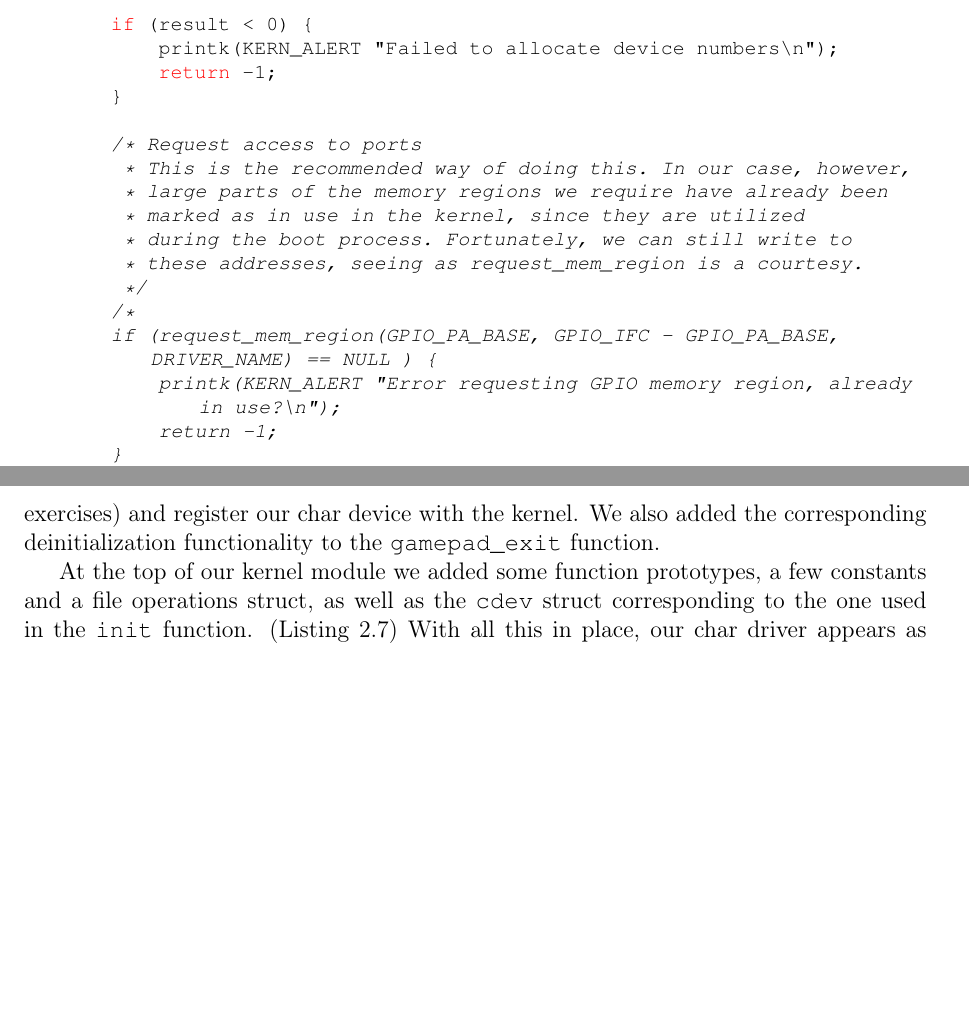
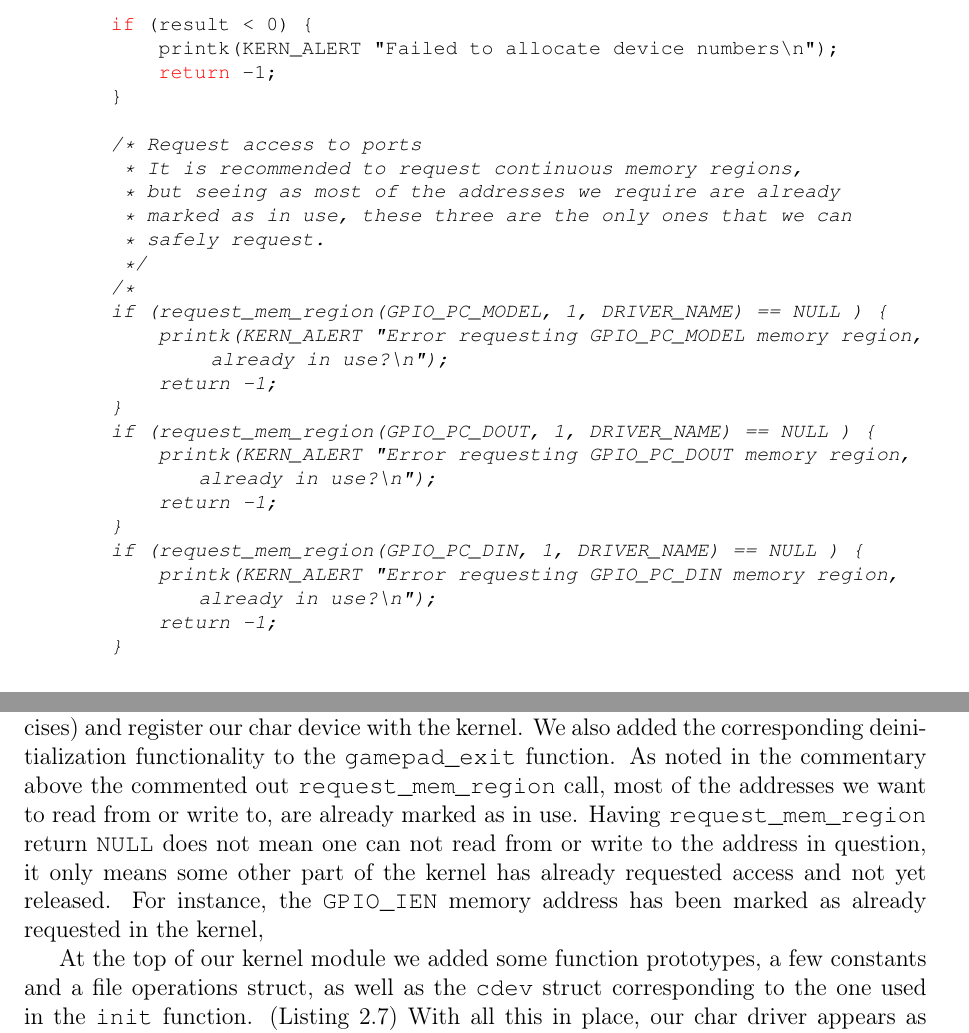
Before and after one commit to mathiasose/TDT4258, a LaTeX thesis (exercise3/report/group_13_exercise_3_report.tex, which reads exercise3/report/driver.tex): two parts of pages 10 and 11 of 25 before the commit and two parts of pages 10 and 11 of 26 after it, joined at a grey line, cut so that both start at the same text, the shorter picture padded with empty space. Compiled offline with pdfLaTeX.

Commit message:
new attempt

```diff
--- a/exercise3/report/driver.tex
+++ b/exercise3/report/driver.tex
@@ -56,17 +56,26 @@ static int __init gamepad_init(void)
     }
 
     /* Request access to ports
-     * This is the recommended way of doing this. In our case, however,
-     * large parts of the memory regions we require have already been
-     * marked as in use in the kernel, since they are utilized
-     * during the boot process. Fortunately, we can still write to
-     * these addresses, seeing as request_mem_region is a courtesy.
+     * It is recommended to request continuous memory regions,
+     * but seeing as most of the addresses we require are already
+     * marked as in use, these three are the only ones that we can
+     * safely request.
      */
     /*
-    if (request_mem_region(GPIO_PA_BASE, GPIO_IFC - GPIO_PA_BASE, DRIVER_NAME) == NULL ) {
-        printk(KERN_ALERT "Error requesting GPIO memory region, already in use?\n");
+    if (request_mem_region(GPIO_PC_MODEL, 1, DRIVER_NAME) == NULL ) {
+        printk(KERN_ALERT "Error requesting GPIO_PC_MODEL memory region, already in use?\n");
         return -1;
     }
+    if (request_mem_region(GPIO_PC_DOUT, 1, DRIVER_NAME) == NULL ) {
+        printk(KERN_ALERT "Error requesting GPIO_PC_DOUT memory region, already in use?\n");
+        return -1;
+    }
+    if (request_mem_region(GPIO_PC_DIN, 1, DRIVER_NAME) == NULL ) {
+        printk(KERN_ALERT "Error requesting GPIO_PC_DIN memory region, already in use?\n");
+        return -1;
+    }
+
+
     */
     //ioremap_nocache(GPIO_PA_BASE, GPIO_IFC - GPIO_PA_BASE);
 
@@ -95,6 +104,7 @@ static int __init gamepad_init(void)
 
 In short, we allocate major/minor device numbers, request access to the area in memory the GPIO registers are mapped to, configure the GPIO (much like in the previous exercises) and register our char device with the kernel.
 We also added the corresponding deinitialization functionality to the \texttt{gamepad\_exit} function.
+As noted in the commentary above the commented out \texttt{request\_mem\_region} call, most of the addresses we want to read from or write to, are already marked as in use. Having \texttt{request\_mem\_region} return \texttt{NULL} does not mean one can not read from or write to the address in question, it only means some other part of the kernel has already requested access and not yet released. For instance, the \texttt{GPIO\_IEN} memory address has been marked as already requested in the kernel,
 
 At the top of our kernel module we added some function prototypes, a few constants and a file operations struct, as well as the \texttt{cdev} struct corresponding to the one used in the \texttt{init} function. (Listing \ref{module-top})
 With all this in place, our char driver appears as \texttt{/dev/gamepad} after \texttt{modprobe}'ing it.
```
Also changed, not shown: 1 other file.
